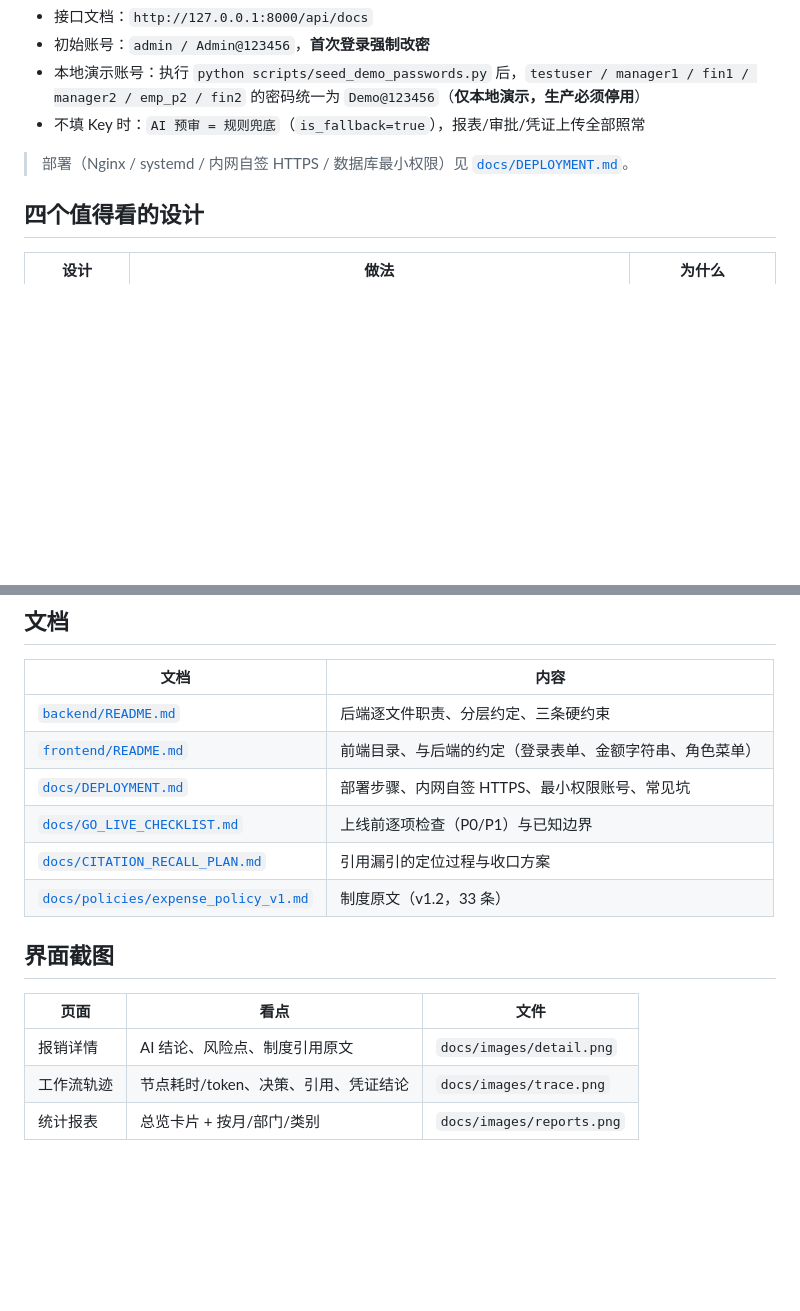
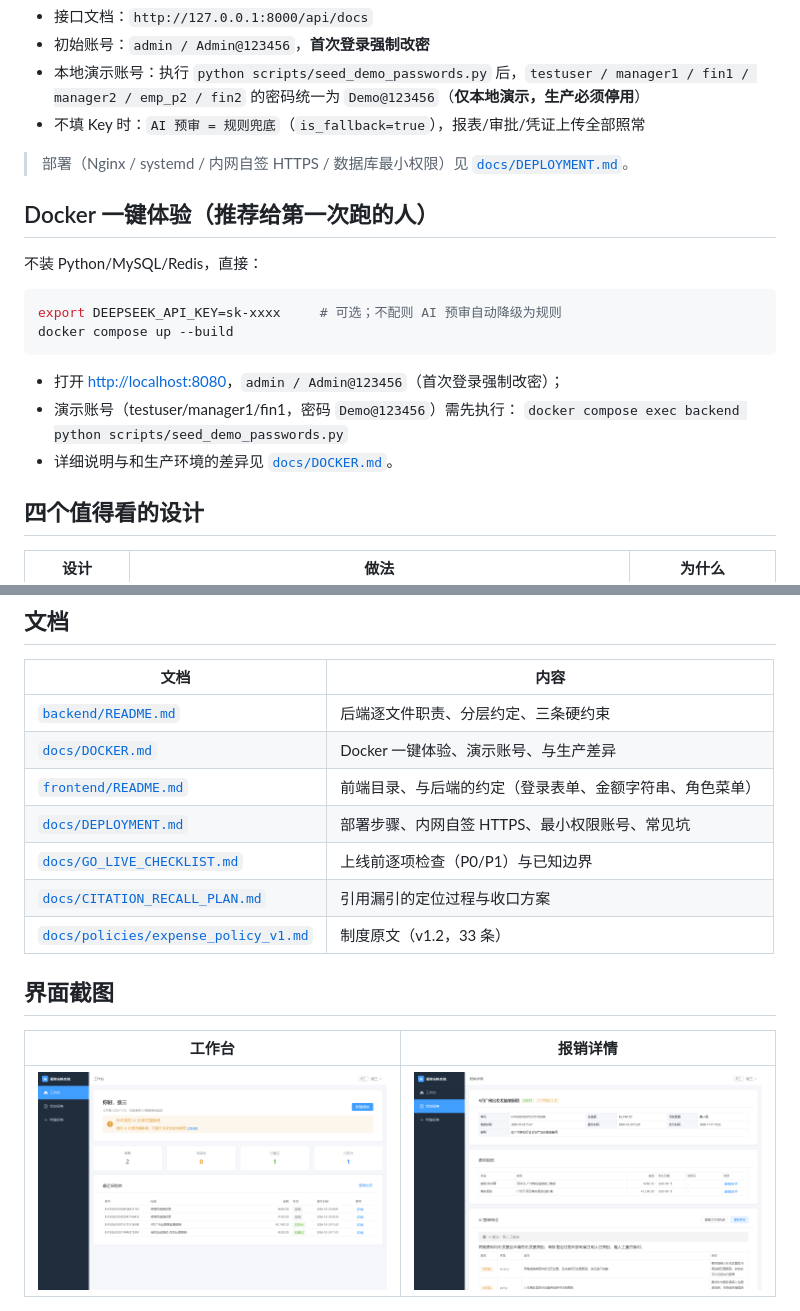
Before and after one commit to im1530/expense-audit-system, a Markdown page: README.md, 2 parts joined by grey strips. Rendered like a GitHub page; pictures changed too: docs/images/dashboard.png (added), docs/images/detail.png (added); blank space fills up the shorter version.

Commit message:
feat: Docker 一键体验、界面截图与详情页类别修复

````diff
--- a/README.md
+++ b/README.md
@@ -65,6 +65,20 @@ mysql -uroot -p < app/sql/init_data.sql
 
 > 部署（Nginx / systemd / 内网自签 HTTPS / 数据库最小权限）见 [`docs/DEPLOYMENT.md`](docs/DEPLOYMENT.md)。
 
+## Docker 一键体验（推荐给第一次跑的人）
+
+不装 Python/MySQL/Redis，直接：
+
+```bash
+export DEEPSEEK_API_KEY=sk-xxxx     # 可选；不配则 AI 预审自动降级为规则
+docker compose up --build
+```
+
+- 打开 <http://localhost:8080>，`admin / Admin@123456`（首次登录强制改密）；
+- 演示账号（testuser/manager1/fin1，密码 `Demo@123456`）需先执行：
+  `docker compose exec backend python scripts/seed_demo_passwords.py`
+- 详细说明与和生产环境的差异见 [`docs/DOCKER.md`](docs/DOCKER.md)。
+
 ## 四个值得看的设计
 
 | 设计 | 做法 | 为什么 |
@@ -120,6 +134,7 @@ expense-audit-system/
 | 文档 | 内容 |
 |---|---|
 | [`backend/README.md`](backend/README.md) | 后端逐文件职责、分层约定、三条硬约束 |
+| [`docs/DOCKER.md`](docs/DOCKER.md) | Docker 一键体验、演示账号、与生产差异 |
 | [`frontend/README.md`](frontend/README.md) | 前端目录、与后端的约定（登录表单、金额字符串、角色菜单） |
 | [`docs/DEPLOYMENT.md`](docs/DEPLOYMENT.md) | 部署步骤、内网自签 HTTPS、最小权限账号、常见坑 |
 | [`docs/GO_LIVE_CHECKLIST.md`](docs/GO_LIVE_CHECKLIST.md) | 上线前逐项检查（P0/P1）与已知边界 |
@@ -128,9 +143,7 @@ expense-audit-system/
 
 ## 界面截图
 
-| 页面 | 看点 | 文件 |
-|---|---|---|
-| 报销详情 | AI 结论、风险点、制度引用原文 | `docs/images/detail.png` |
-| 工作流轨迹 | 节点耗时/token、决策、引用、凭证结论 | `docs/images/trace.png` |
-| 统计报表 | 总览卡片 + 按月/部门/类别 | `docs/images/reports.png` |
+| 工作台 | 报销详情 |
+|---|---|
+| ![工作台](docs/images/dashboard.png) | ![报销详情](docs/images/detail.png) |
 
````
Also changed, not shown: other parts of README.md (+4 -5 lines), docs/DOCKER.md (added, +72 -0 lines), docs/images/login.png (added), docs/images/reports.png (added), docs/images/trace.png (added), 7 other files.
